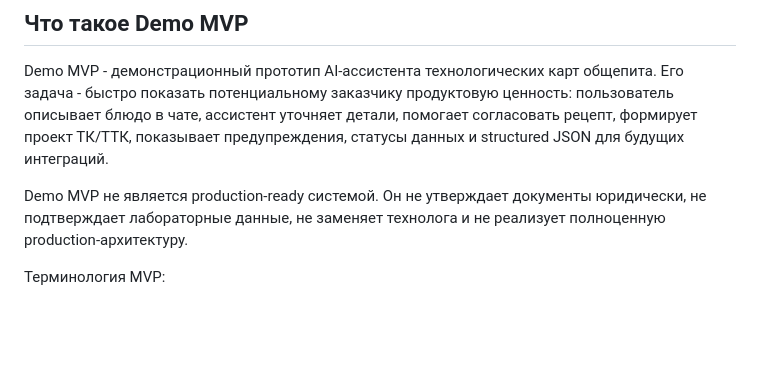
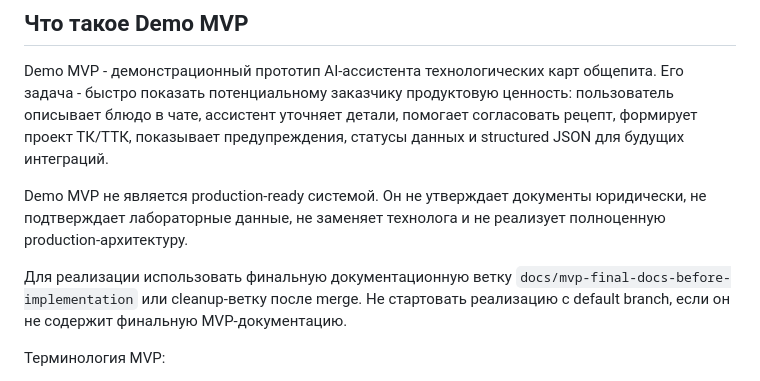
Before and after one commit to Kwentin3/coocking_cart, a Markdown page: docs/mvp/README.md, the part around the change. GitHub-like rendering; blank space fills up the shorter version.

Commit message:
docs: document final implementation branch warning

```diff
--- a/docs/mvp/README.md
+++ b/docs/mvp/README.md
@@ -9,6 +9,8 @@
 Demo MVP - демонстрационный прототип AI-ассистента технологических карт общепита. Его задача - быстро показать потенциальному заказчику продуктовую ценность: пользователь описывает блюдо в чате, ассистент уточняет детали, помогает согласовать рецепт, формирует проект ТК/ТТК, показывает предупреждения, статусы данных и structured JSON для будущих интеграций.
 
 Demo MVP не является production-ready системой. Он не утверждает документы юридически, не подтверждает лабораторные данные, не заменяет технолога и не реализует полноценную production-архитектуру.
+
+Для реализации использовать финальную документационную ветку `docs/mvp-final-docs-before-implementation` или cleanup-ветку после merge. Не стартовать реализацию с default branch, если он не содержит финальную MVP-документацию.
 
 Терминология MVP:
 
```
Also changed, not shown: docs/README.md (+2 -0 lines), docs/decisions/DECISION_LOG.md (+3 -0 lines).
